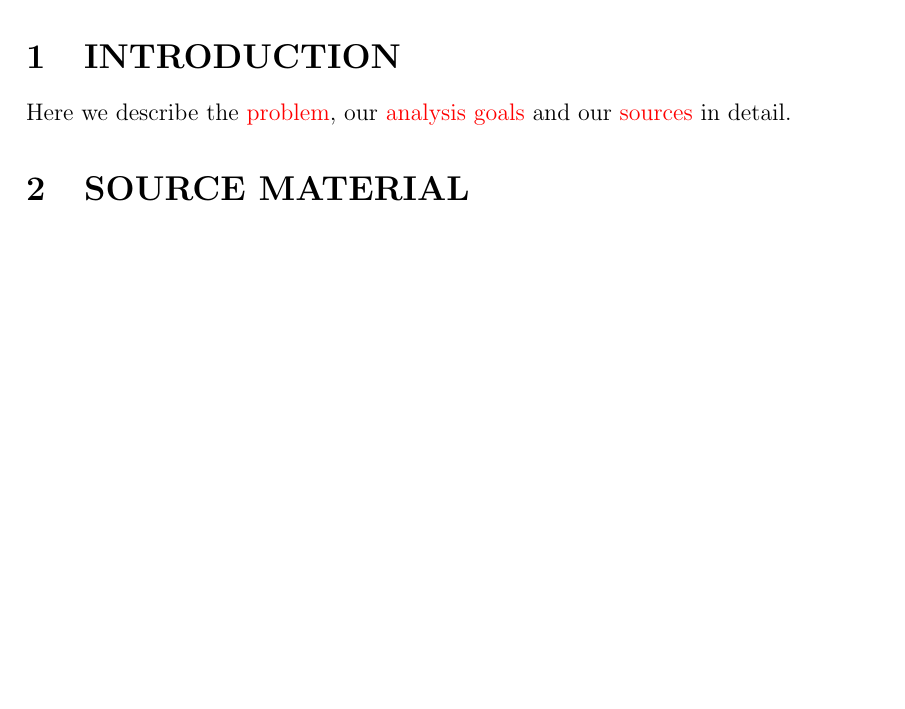
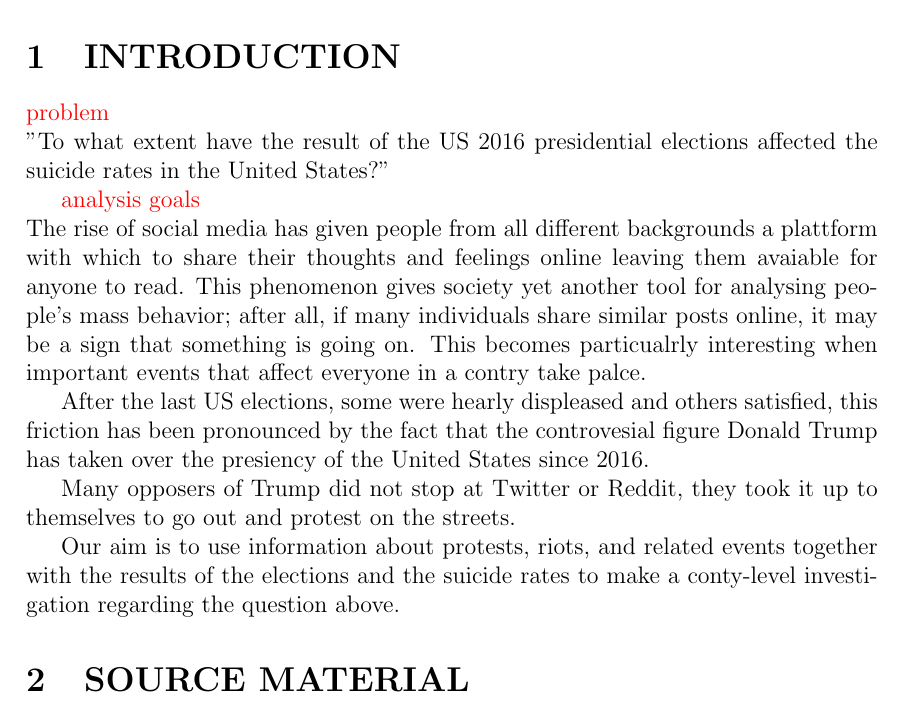
Before and after one commit to TravisPetit/dbp3, a LaTeX document (main.tex, which reads introduction.tex): part of page 2 of 2 before the commit and part of page 2 of 3 after it, cut so that both start at the same text, the shorter picture padded with empty space. Compiled offline with pdfLaTeX.

Commit message:
Introduction draft

```diff
--- a/introduction.tex
+++ b/introduction.tex
@@ -1,3 +1,33 @@
-Here we describe the {\color{red}problem}, our
-{\color{red} analysis goals} and our {\color{red} sources}
-in detail.
+{\color{red}problem}\\
+"To what extent have the result of the US 2016 presidential
+elections affected the suicide rates in the United States?"
+
+{\color{red} analysis goals}\\
+The rise of social media has given people from all different
+backgrounds a plattform with which to share their thoughts
+and feelings online leaving them avaiable for anyone to read.
+This phenomenon gives society yet another tool for analysing
+people's mass behavior; after all, if many individuals share
+similar posts online, it may be a sign that something
+is going on.
+This becomes particualrly interesting
+when important events that affect everyone in a contry take
+palce.
+
+After the last US elections,
+some were hearly displeased and others
+satisfied, this friction has been pronounced by the fact
+that the controvesial figure Donald Trump has taken over
+the presiency of the United States since 2016.
+
+Many opposers of Trump did not stop at Twitter or Reddit, they
+took it up to themselves to go out and protest on the streets.
+
+Our aim is to use information about protests, riots, and
+related events together with the results of the elections
+and the suicide rates to make a conty-level investigation
+regarding the question above.
+
+
+
+%{\color{red} sources}\\
```
